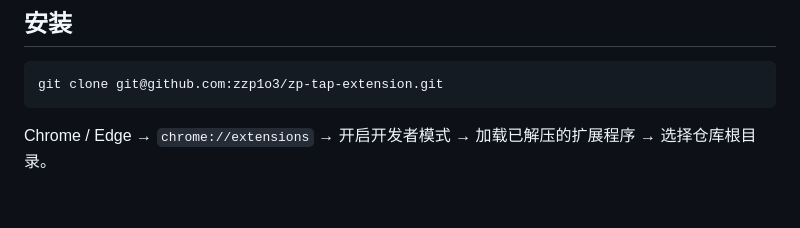
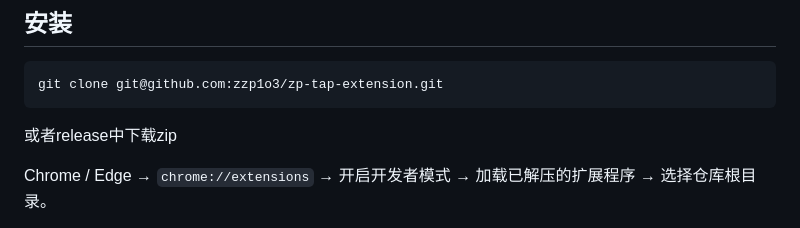
Before and after one commit to zzp1o3/zp-tap-extension, a Markdown page: README.md, the part around the change. GitHub-like rendering; blank space fills up the shorter version.

````diff
--- a/README.md
+++ b/README.md
@@ -30,6 +30,7 @@
 ```bash
 git clone git@github.com:zzp1o3/zp-tap-extension.git
 ```
+或者release中下载zip
 
 Chrome / Edge → `chrome://extensions` → 开启开发者模式 → 加载已解压的扩展程序 → 选择仓库根目录。
 
````
